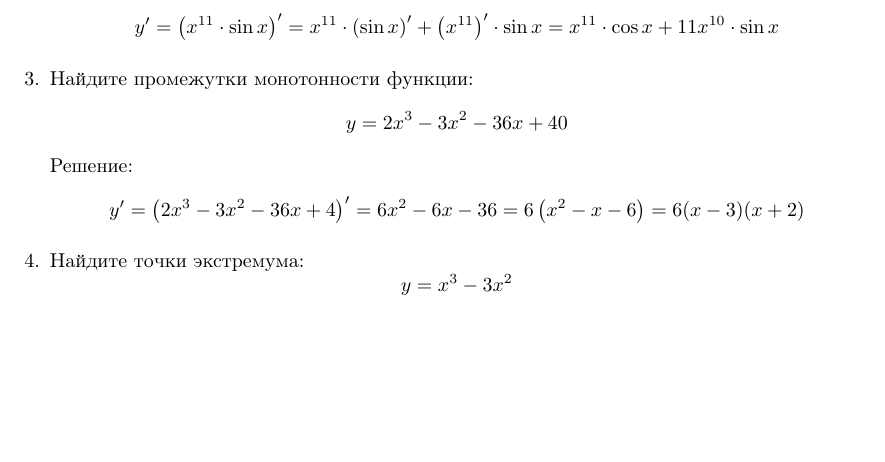
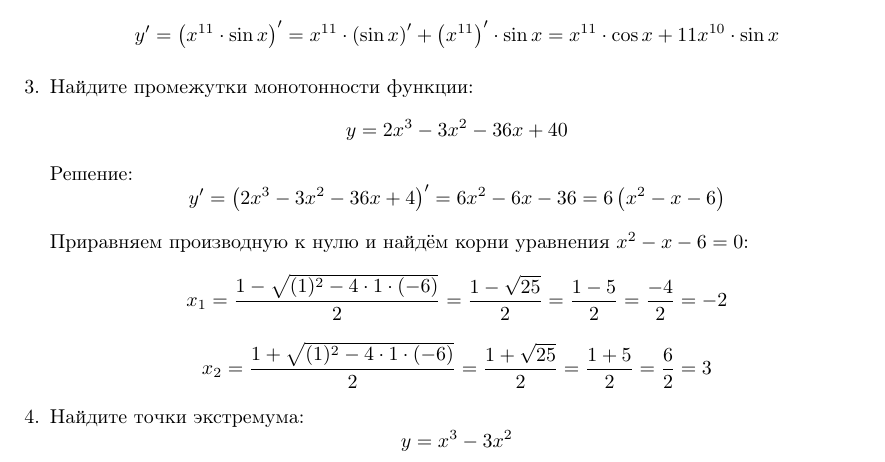
Before and after one commit to a1ip/tex, a LaTeX document (src/lena201507.tex): part of page 1 of 2 before the commit and part of page 1 of 3 after it, cut so that both start at the same text, the shorter picture padded with empty space. Compiled offline with pdfLaTeX.

```diff
--- a/src/lena201507.tex
+++ b/src/lena201507.tex
@@ -54,7 +54,11 @@
 Найдите промежутки монотонности функции:
 $$y=2x^3-3x^2-36x+40$$
 Решение:
-$$y^\prime=\left(2x^3-3x^2-36x+4\right)^\prime=6x^2-6x-36=6\left(x^2-x-6\right)=6(x-3)(x+2)$$
+$$y^\prime=\left(2x^3-3x^2-36x+4\right)^\prime=6x^2-6x-36=6\left(x^2-x-6\right)$$ % =6(x-3)(x+2)
+
+Приравняем производную к нулю и найдём корни уравнения $x^2-x-6=0$:
+$$x_1=\frac{1-\sqrt{(1)^2-4\cdot1\cdot(-6)}}{2}=\frac{1-\sqrt{25}}{2}=\frac{1-5}{2}=\frac{-4}{2}=-2$$
+$$x_2=\frac{1+\sqrt{(1)^2-4\cdot1\cdot(-6)}}{2}=\frac{1+\sqrt{25}}{2}=\frac{1+5}{2}=\frac{6}{2}=3$$
 
 \item % Задача 4
 Найдите точки экстремума:
```
Also changed, not shown: 2 other files.
